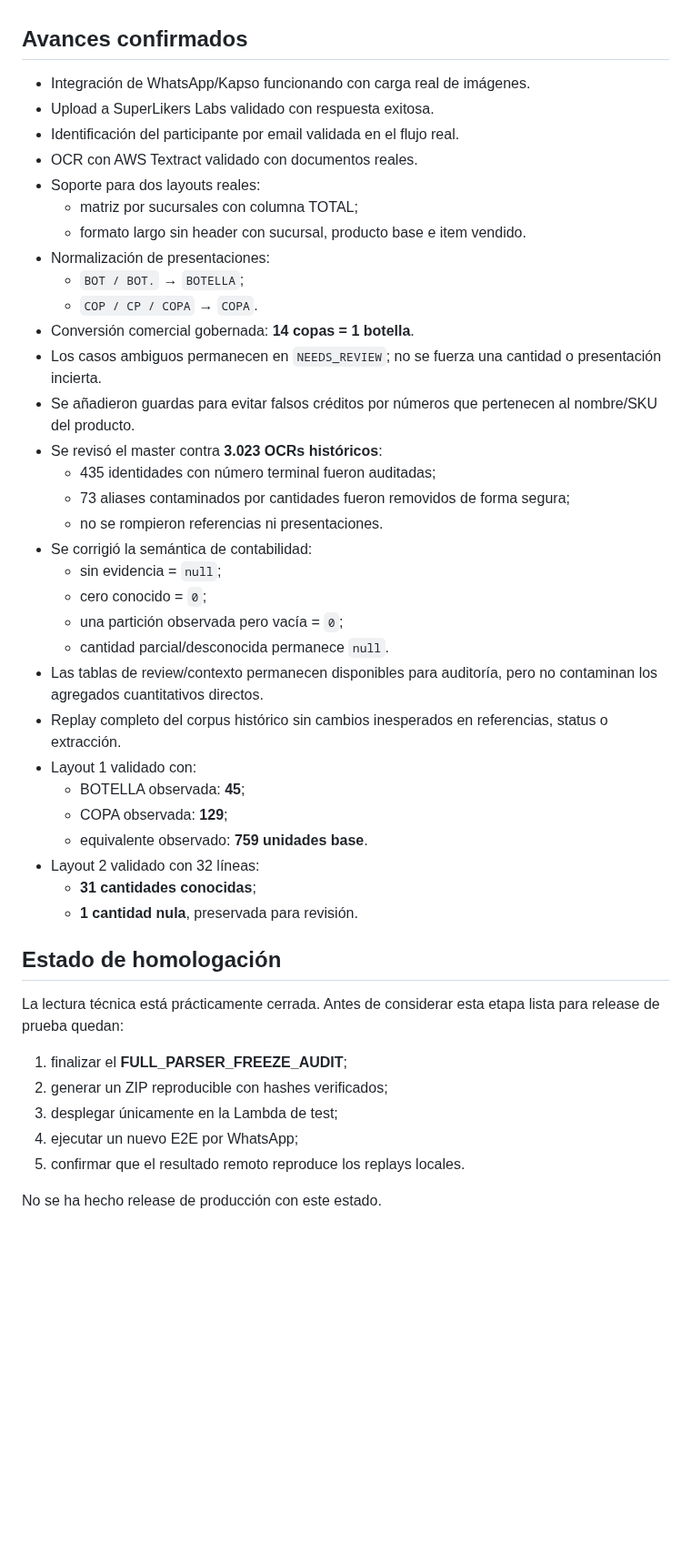
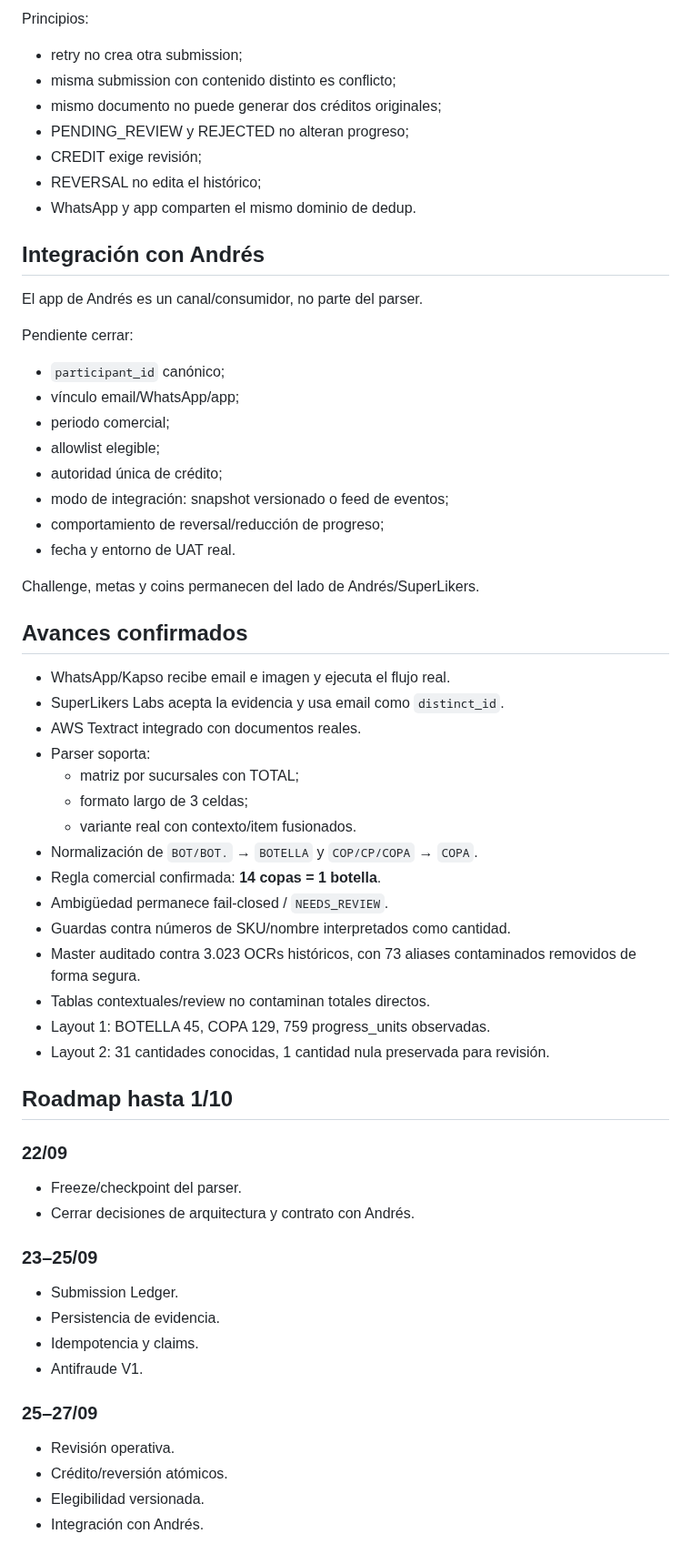
Before and after one commit to SuperlikersGlobal/Status, a Markdown page: projects/pernod/README.md, the part around one of its changes. Shown at 91% size. GitHub-like rendering; blank space fills up the shorter version.

Commit message:
Update Pernod roadmap and V1 architecture

```diff
--- a/projects/pernod/README.md
+++ b/projects/pernod/README.md
@@ -54,47 +133,63 @@ Esto no es una promesa de duración fija: los bloques técnicos propios pueden a
+Principios:
+
+- retry no crea otra submission;
+- misma submission con contenido distinto es conflicto;
+- mismo documento no puede generar dos créditos originales;
+- PENDING_REVIEW y REJECTED no alteran progreso;
+- CREDIT exige revisión;
+- REVERSAL no edita el histórico;
+- WhatsApp y app comparten el mismo dominio de dedup.
+
+## Integración con Andrés
+
+El app de Andrés es un canal/consumidor, no parte del parser.
+
+Pendiente cerrar:
+
+- `participant_id` canónico;
+- vínculo email/WhatsApp/app;
+- periodo comercial;
+- allowlist elegible;
+- autoridad única de crédito;
+- modo de integración: snapshot versionado o feed de eventos;
+- comportamiento de reversal/reducción de progreso;
+- fecha y entorno de UAT real.
+
+Challenge, metas y coins permanecen del lado de Andrés/SuperLikers.
 
 ## Avances confirmados
 
-- Integración de WhatsApp/Kapso funcionando con carga real de imágenes.
-- Upload a SuperLikers Labs validado con respuesta exitosa.
-- Identificación del participante por email validada en el flujo real.
-- OCR con AWS Textract validado con documentos reales.
-- Soporte para dos layouts reales:
-  - matriz por sucursales con columna TOTAL;
-  - formato largo sin header con sucursal, producto base e item vendido.
-- Normalización de presentaciones:
-  - `BOT / BOT.` → `BOTELLA`;
-  - `COP / CP / COPA` → `COPA`.
-- Conversión comercial gobernada: **14 copas = 1 botella**.
-- Los casos ambiguos permanecen en `NEEDS_REVIEW`; no se fuerza una cantidad o presentación incierta.
-- Se añadieron guardas para evitar falsos créditos por números que pertenecen al nombre/SKU del producto.
-- Se revisó el master contra **3.023 OCRs históricos**:
-  - 435 identidades con número terminal fueron auditadas;
-  - 73 aliases contaminados por cantidades fueron removidos de forma segura;
-  - no se rompieron referencias ni presentaciones.
-- Se corrigió la semántica de contabilidad:
-  - sin evidencia = `null`;
-  - cero conocido = `0`;
-  - una partición observada pero vacía = `0`;
-  - cantidad parcial/desconocida permanece `null`.
-- Las tablas de review/contexto permanecen disponibles para auditoría, pero no contaminan los agregados cuantitativos directos.
-- Replay completo del corpus histórico sin cambios inesperados en referencias, status o extracción.
-- Layout 1 validado con:
-  - BOTELLA observada: **45**;
-  - COPA observada: **129**;
-  - equivalente observado: **759 unidades base**.
-- Layout 2 validado con 32 líneas:
-  - **31 cantidades conocidas**;
-  - **1 cantidad nula**, preservada para revisión.
+- WhatsApp/Kapso recibe email e imagen y ejecuta el flujo real.
+- SuperLikers Labs acepta la evidencia y usa email como `distinct_id`.
+- AWS Textract integrado con documentos reales.
+- Parser soporta:
+  - matriz por sucursales con TOTAL;
+  - formato largo de 3 celdas;
+  - variante real con contexto/item fusionados.
+- Normalización de `BOT/BOT.` → `BOTELLA` y `COP/CP/COPA` → `COPA`.
+- Regla comercial confirmada: **14 copas = 1 botella**.
+- Ambigüedad permanece fail-closed / `NEEDS_REVIEW`.
+- Guardas contra números de SKU/nombre interpretados como cantidad.
+- Master auditado contra 3.023 OCRs históricos, con 73 aliases contaminados removidos de forma segura.
+- Tablas contextuales/review no contaminan totales directos.
+- Layout 1: BOTELLA 45, COPA 129, 759 progress_units observadas.
+- Layout 2: 31 cantidades conocidas, 1 cantidad nula preservada para revisión.
 
-## Estado de homologación
+## Roadmap hasta 1/10
 
-La lectura técnica está prácticamente cerrada. Antes de considerar esta etapa lista para release de prueba quedan:
+### 22/09
+- Freeze/checkpoint del parser.
+- Cerrar decisiones de arquitectura y contrato con Andrés.
 
-1. finalizar el **FULL_PARSER_FREEZE_AUDIT**;
-2. generar un ZIP reproducible con hashes verificados;
-3. desplegar únicamente en la Lambda de test;
-4. ejecutar un nuevo E2E por WhatsApp;
-5. confirmar que el resultado remoto reproduce los replays locales.
+### 23–25/09
+- Submission Ledger.
+- Persistencia de evidencia.
+- Idempotencia y claims.
+- Antifraude V1.
 
-No se ha hecho release de producción con este estado.
+### 25–27/09
+- Revisión operativa.
+- Crédito/reversión atómicos.
+- Elegibilidad versionada.
+- Integración con Andrés.
 
```
Also changed, not shown: other parts of projects/pernod/README.md (+155 -73 lines).
